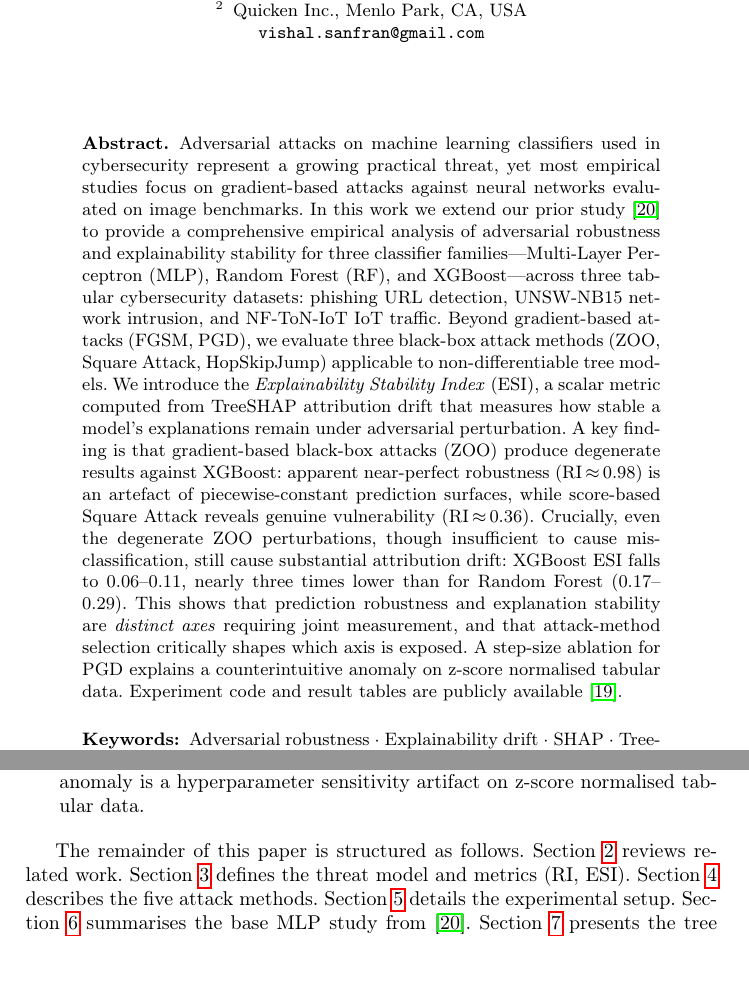
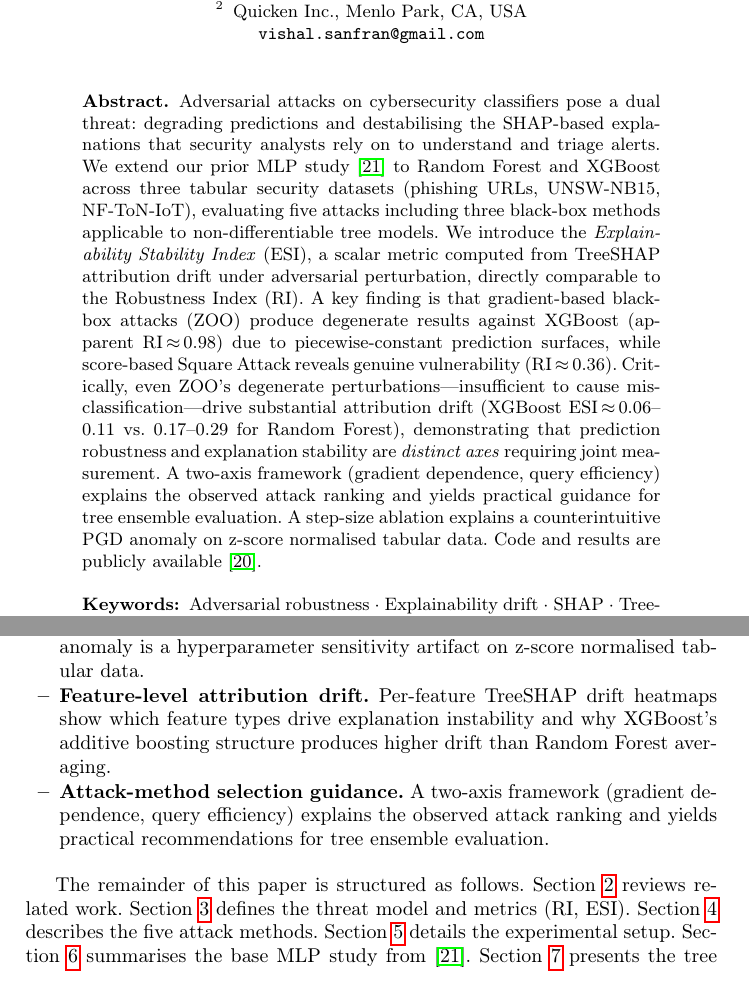
Before and after one commit to vishalsanfran/research-experiments, a LaTeX thesis (robustness_drift_classifiers/LNAI_extension/main.tex): two parts of pages 1 and 2 of 21 before the commit and two parts of pages 1 and 2 of 22 after it, joined at a grey line, cut so that both start at the same text, the shorter picture padded with empty space. Compiled offline with pdfLaTeX.

```diff
--- a/robustness_drift_classifiers/LNAI_extension/main.tex
+++ b/robustness_drift_classifiers/LNAI_extension/main.tex
@@ -36,31 +36,27 @@
 
 % ── Abstract ──────────────────────────────────────────────────────────────────
 \begin{abstract}
-Adversarial attacks on machine learning classifiers used in cybersecurity
-represent a growing practical threat, yet most empirical studies focus on
-gradient-based attacks against neural networks evaluated on image benchmarks.
-In this work we extend our prior study~\cite{khawarey2026empirical} to provide
-a comprehensive empirical analysis of adversarial robustness and explainability
-stability for three classifier families---Multi-Layer Perceptron~(MLP), Random
-Forest~(RF), and XGBoost---across three tabular cybersecurity datasets: phishing
-URL detection, UNSW-NB15 network intrusion, and NF-ToN-IoT IoT traffic.
-Beyond gradient-based attacks~(FGSM, PGD), we evaluate three black-box attack
-methods~(ZOO, Square Attack, HopSkipJump) applicable to non-differentiable tree
-models.  We introduce the \emph{Explainability Stability Index}~(ESI), a scalar
-metric computed from TreeSHAP attribution drift that measures how stable a
-model's explanations remain under adversarial perturbation.  A key finding
-is that gradient-based black-box attacks (ZOO) produce degenerate results against
-XGBoost: apparent near-perfect robustness~(RI\,$\approx$\,0.98) is an artefact of
-piecewise-constant prediction surfaces, while score-based Square Attack reveals
-genuine vulnerability~(RI\,$\approx$\,0.36).  Crucially, even the degenerate ZOO
-perturbations, though insufficient to cause mis\-classification, still cause
-substantial attribution drift: XGBoost ESI falls to $0.06$--$0.11$, nearly
-three times lower than for Random Forest ($0.17$--$0.29$).
-This shows that prediction robustness and explanation stability are
-\emph{distinct axes} requiring joint measurement, and that attack-method
-selection critically shapes which axis is exposed.  A step-size ablation for PGD explains a counter\-intuitive
-anomaly on z-score normalised tabular data.  Experiment code and result tables
-are publicly available~\cite{khawarey2026code}.
+Adversarial attacks on cybersecurity classifiers pose a dual threat: degrading
+predictions and destabilising the SHAP-based explanations that security analysts
+rely on to understand and triage alerts.  We extend our prior MLP
+study~\cite{khawarey2026empirical} to Random Forest and XGBoost across three
+tabular security datasets (phishing URLs, UNSW-NB15, NF-ToN-IoT), evaluating
+five attacks including three black-box methods applicable to non-differentiable
+tree models.  We introduce the \emph{Explainability Stability Index}~(ESI), a
+scalar metric computed from TreeSHAP attribution drift under adversarial
+perturbation, directly comparable to the Robustness Index~(RI).
+A key finding is that gradient-based black-box attacks~(ZOO) produce degenerate
+results against XGBoost (apparent RI\,$\approx$\,0.98) due to piecewise-constant
+prediction surfaces, while score-based Square Attack reveals genuine
+vulnerability~(RI\,$\approx$\,0.36).  Critically, even ZOO's degenerate
+perturbations---insufficient to cause mis\-classification---drive substantial
+attribution drift~(XGBoost ESI\,$\approx$\,0.06--0.11 vs.\ 0.17--0.29 for
+Random Forest), demonstrating that prediction robustness and explanation
+stability are \emph{distinct axes} requiring joint measurement.  A two-axis
+framework~(gradient dependence, query efficiency) explains the observed attack
+ranking and yields practical guidance for tree ensemble evaluation.  A step-size
+ablation explains a counter\-intuitive PGD anomaly on z-score normalised tabular
+data.  Code and results are publicly available~\cite{khawarey2026code}.
 
 \keywords{Adversarial robustness \and Explainability drift \and SHAP \and
 TreeSHAP \and Cybersecurity \and Intrusion detection \and XGBoost \and
@@ -113,6 +109,13 @@
   \item \textbf{PGD step-size ablation.}  A controlled ablation confirms the
     PGD\,$<$\,FGSM anomaly is a hyperparameter sensitivity artifact on
     z-score normalised tabular data.
+  \item \textbf{Feature-level attribution drift.}  Per-feature TreeSHAP drift
+    heatmaps show which feature types drive explanation instability and why
+    XGBoost's additive boosting structure produces higher drift than Random Forest
+    averaging.
+  \item \textbf{Attack-method selection guidance.}  A two-axis framework
+    (gradient dependence, query efficiency) explains the observed attack ranking
+    and yields practical recommendations for tree ensemble evaluation.
 \end{itemize}
 
 The remainder of this paper is structured as follows.
```
Also changed, not shown: robustness_drift_classifiers/LNAI_extension/refs.bib (+20 -0 lines), robustness_drift_classifiers/LNAI_extension/main.tex (19 more changed lines).
